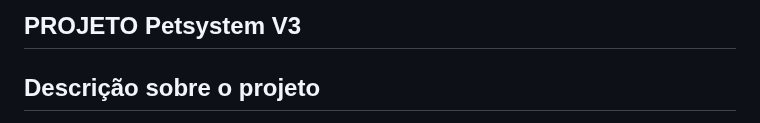
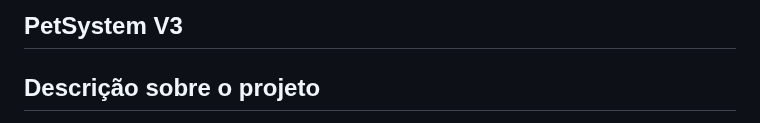
Before and after one commit to NatanLuz/Petsystemv3, a Markdown page: README.md, the part around the change. Rendered like a GitHub page.

Commit message:
Melhorando nome do projeto
Updated project title in README.md

```diff
--- a/README.md
+++ b/README.md
@@ -1,4 +1,4 @@
-## PROJETO Petsystem V3
+## PetSystem V3
 
 ## Descrição sobre o projeto
 
```
